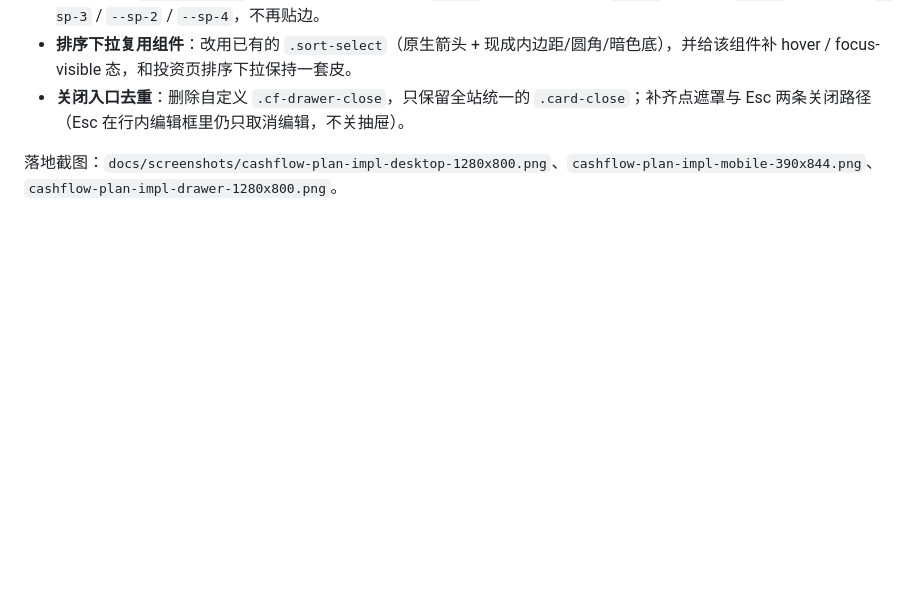
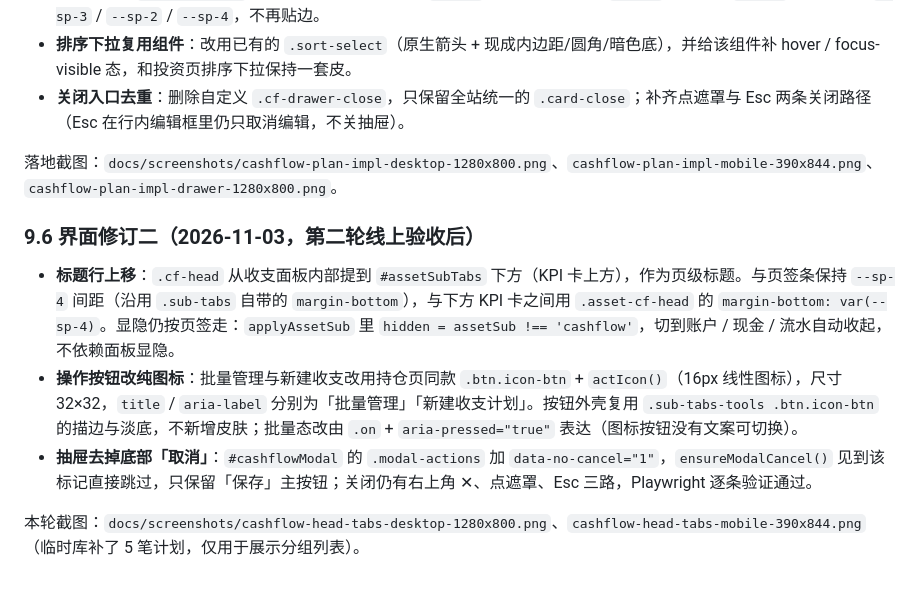
Before and after one commit to w1570187062/my-portfolio-hub, a Markdown page: docs/收支计划改版方案.md, the part around the change. GitHub-like rendering; blank space fills up the shorter version.

Commit message:
文档：记录收支计划第二轮 UI 修订与页签下方标题行截图
补充 9.6：标题行上移、纯图标按钮与批量激活态、抽屉三路关闭；
附桌面 1280×800 与手机 390×844 截图（临时库补 5 笔计划仅用于展示）。

```diff
--- a/docs/收支计划改版方案.md
+++ b/docs/收支计划改版方案.md
@@ -209,3 +209,11 @@
 - **关闭入口去重**：删除自定义 `.cf-drawer-close`，只保留全站统一的 `.card-close`；补齐点遮罩与 Esc 两条关闭路径（Esc 在行内编辑框里仍只取消编辑，不关抽屉）。
 
 落地截图：`docs/screenshots/cashflow-plan-impl-desktop-1280x800.png`、`cashflow-plan-impl-mobile-390x844.png`、`cashflow-plan-impl-drawer-1280x800.png`。
+
+### 9.6 界面修订二（2026-11-03，第二轮线上验收后）
+
+- **标题行上移**：`.cf-head` 从收支面板内部提到 `#assetSubTabs` 下方（KPI 卡上方），作为页级标题。与页签条保持 `--sp-4` 间距（沿用 `.sub-tabs` 自带的 `margin-bottom`），与下方 KPI 卡之间用 `.asset-cf-head` 的 `margin-bottom: var(--sp-4)`。显隐仍按页签走：`applyAssetSub` 里 `hidden = assetSub !== 'cashflow'`，切到账户 / 现金 / 流水自动收起，不依赖面板显隐。
+- **操作按钮改纯图标**：批量管理与新建收支改用持仓页同款 `.btn.icon-btn` + `actIcon()`（16px 线性图标），尺寸 32×32，`title` / `aria-label` 分别为「批量管理」「新建收支计划」。按钮外壳复用 `.sub-tabs-tools .btn.icon-btn` 的描边与淡底，不新增皮肤；批量态改由 `.on` + `aria-pressed="true"` 表达（图标按钮没有文案可切换）。
+- **抽屉去掉底部「取消」**：`#cashflowModal` 的 `.modal-actions` 加 `data-no-cancel="1"`，`ensureModalCancel()` 见到该标记直接跳过，只保留「保存」主按钮；关闭仍有右上角 ✕、点遮罩、Esc 三路，Playwright 逐条验证通过。
+
+本轮截图：`docs/screenshots/cashflow-head-tabs-desktop-1280x800.png`、`cashflow-head-tabs-mobile-390x844.png`（临时库补了 5 笔计划，仅用于展示分组列表）。
```
Also changed, not shown: docs/screenshots/cashflow-head-tabs-desktop-1280x800.png (added), docs/screenshots/cashflow-head-tabs-mobile-390x844.png (added).
